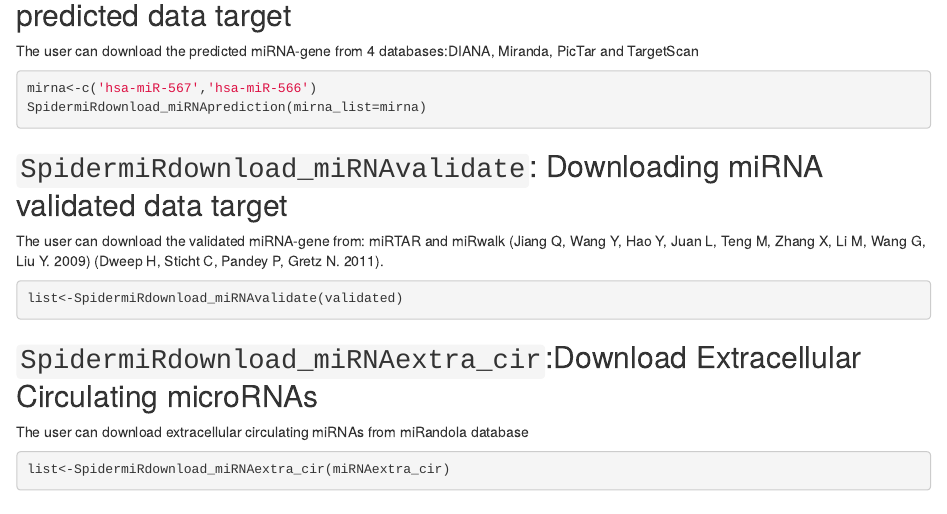
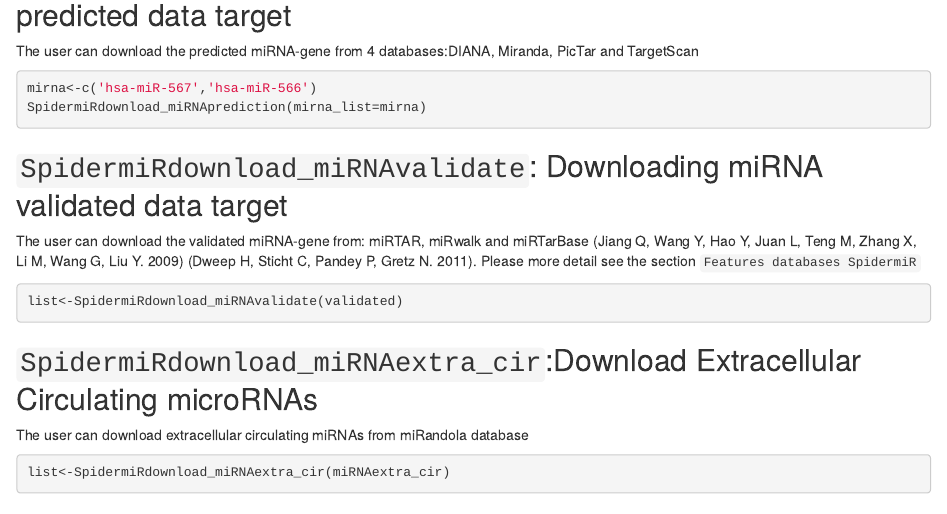
Before and after one commit to claudiacava/SpidermiR, an R Markdown document (vignettes/SpidermiR.Rmd): the page in a window 1100 px wide, from 2400 px down. Rendered offline with R 4.5, knitr and Pandoc, with nearby package versions; drawn as R Markdown's standard HTML page in place of the format the file asks for; some code elsewhere in the file could not run offline.

Commit message:
Fix vignette

````diff
--- a/vignettes/SpidermiR.Rmd
+++ b/vignettes/SpidermiR.Rmd
@@ -226,7 +226,7 @@ mirna<-c('hsa-miR-567','hsa-miR-566')
 SpidermiRdownload_miRNAprediction(mirna_list=mirna)
 ```
 ## `SpidermiRdownload_miRNAvalidate`: Downloading miRNA validated data target
-The user can download the validated miRNA-gene from: miRTAR and miRwalk [@ref2] [@ref3].
+The user can download the validated miRNA-gene from: miRTAR, miRwalk and miRTarBase [@ref2] [@ref3]. Please more detail see the section `Features databases SpidermiR`
 
 ```{r, eval = FALSE}
 list<-SpidermiRdownload_miRNAvalidate(validated)
````
Also changed, not shown: 1 other file.
